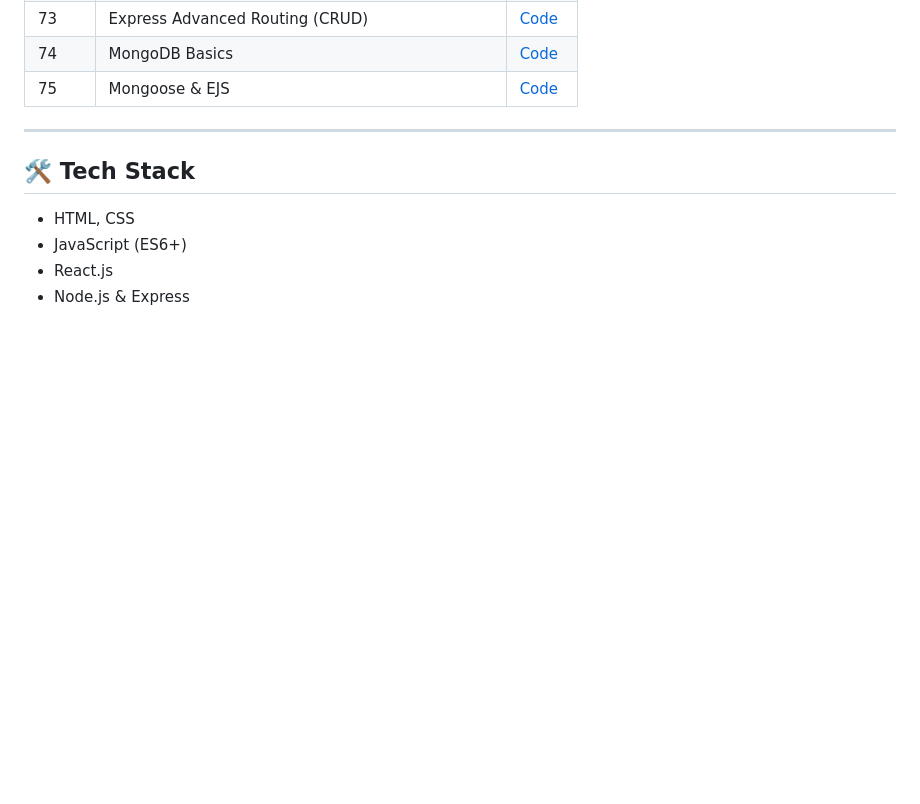
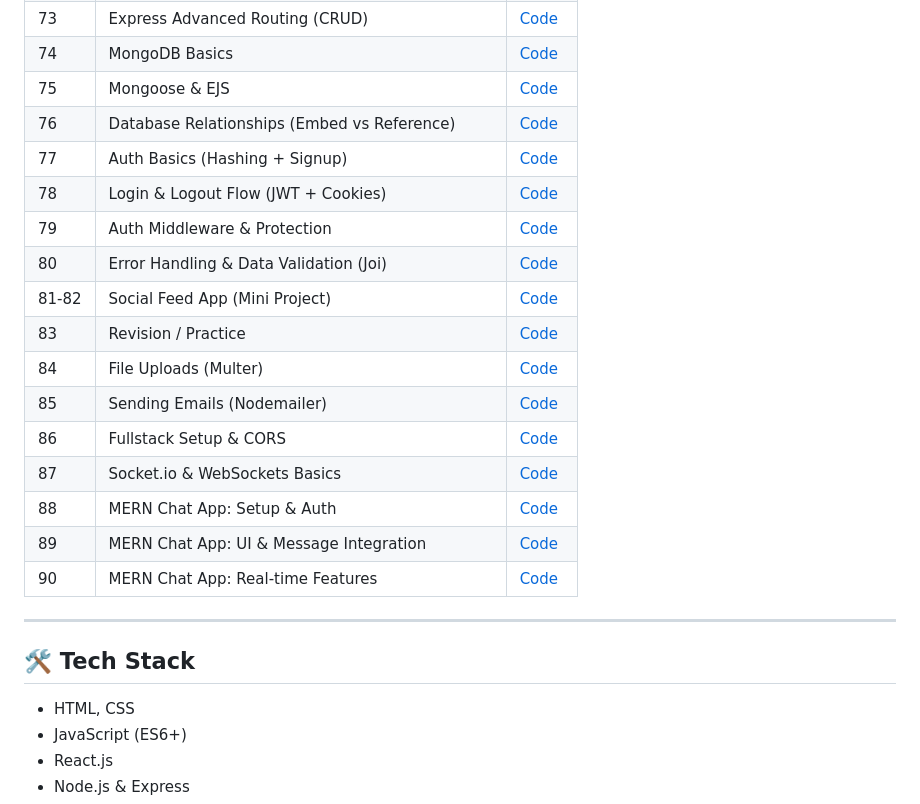
Before and after one commit to guriii3108/100-days-of-webdev, a Markdown page: README.md, the part around the change. Drawn GitHub-style; blank space fills up the shorter version.

Commit message:
Updated Activity Logs-(till day-90)

```diff
--- a/README.md
+++ b/README.md
@@ -86,6 +86,20 @@ This repository contains my daily progress, code, and notes as I learn and build
 | 73    | Express Advanced Routing (CRUD)                   | [Code](./Day-73)       |
 | 74    | MongoDB Basics                                    | [Code](./Day-74)       |
 | 75    | Mongoose & EJS                                    | [Code](./Day-75)       |
+| 76    | Database Relationships (Embed vs Reference)       | [Code](./Day-76)       |
+| 77    | Auth Basics (Hashing + Signup)                    | [Code](./Day-77)       |
+| 78    | Login & Logout Flow (JWT + Cookies)               | [Code](./Day-78)       |
+| 79    | Auth Middleware & Protection                      | [Code](./Day-79)       |
+| 80    | Error Handling & Data Validation (Joi)            | [Code](./Day-80)       |
+| 81-82 | Social Feed App (Mini Project)                    | [Code](./Day-81-82)    |
+| 83    | Revision / Practice                               | [Code](./Day-83)       |
+| 84    | File Uploads (Multer)                             | [Code](./Day-84)       |
+| 85    | Sending Emails (Nodemailer)                       | [Code](./Day-85)       |
+| 86    | Fullstack Setup & CORS                            | [Code](./Day-86)       |
+| 87    | Socket.io & WebSockets Basics                     | [Code](./Day-87)       |
+| 88    | MERN Chat App: Setup & Auth                       | [Code](./Day-88)       |
+| 89    | MERN Chat App: UI & Message Integration           | [Code](./Day-89)       |
+| 90    | MERN Chat App: Real-time Features                 | [Code](./Day-90)       |
 
 ---
 
```
